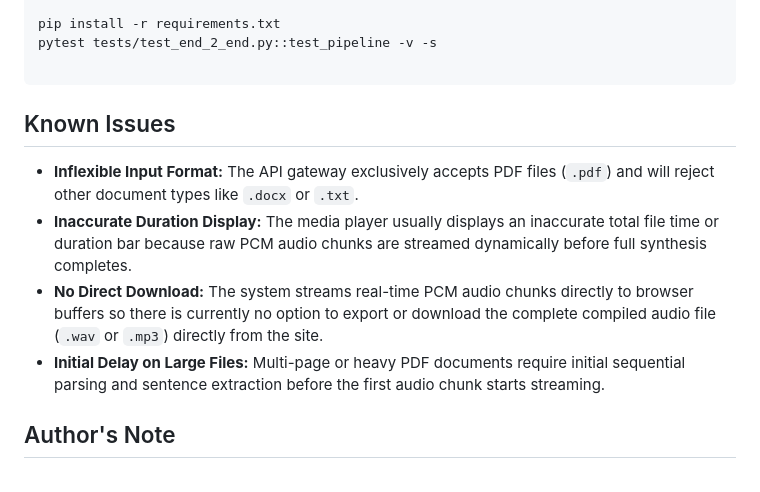
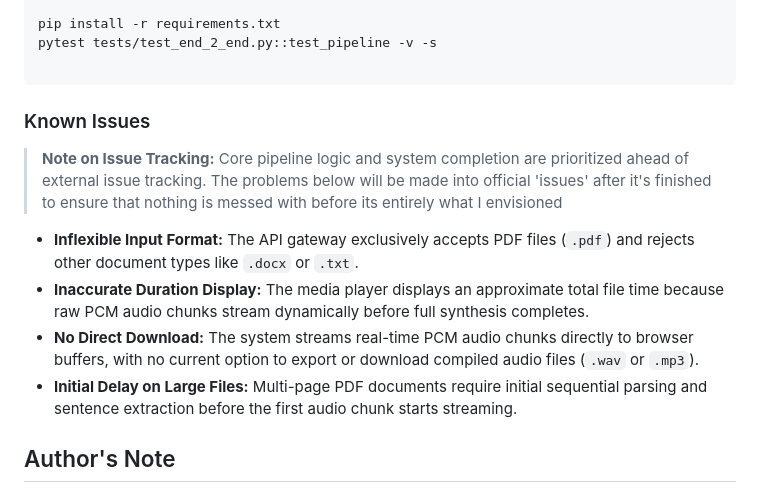
Before and after one commit to Tallzipper/Page-2-Speech, a Markdown page: README.md, the part around the change. GitHub-like rendering.

Commit message:
Revise 'Known Issues' section in README.md
Updated the 'Known Issues' section for clarity and added a note on issue tracking.

````diff
--- a/README.md
+++ b/README.md
@@ -53,12 +53,15 @@ pytest tests/test_end_2_end.py::test_pipeline -v -s
 
 ```
 
-## Known Issues
 
-- **Inflexible Input Format:** The API gateway exclusively accepts PDF files (`.pdf`) and will reject other document types like `.docx` or `.txt`.
-- **Inaccurate Duration Display:** The media player usually displays an inaccurate total file time or duration bar because raw PCM audio chunks are streamed dynamically before full synthesis completes.
-- **No Direct Download:** The system streams real-time PCM audio chunks directly to browser buffers so there is currently no option to export or download the complete compiled audio file (`.wav` or `.mp3`) directly from the site.
-- **Initial Delay on Large Files:** Multi-page or heavy PDF documents require initial sequential parsing and sentence extraction before the first audio chunk starts streaming.
+### Known Issues
+
+> **Note on Issue Tracking:** Core pipeline logic and system completion are prioritized ahead of external issue tracking. The problems below will be made into official 'issues' after it's finished to ensure that nothing is messed with before its entirely what I envisioned
+
+* **Inflexible Input Format:** The API gateway exclusively accepts PDF files (`.pdf`) and rejects other document types like `.docx` or `.txt`.
+* **Inaccurate Duration Display:** The media player displays an approximate total file time because raw PCM audio chunks stream dynamically before full synthesis completes.
+* **No Direct Download:** The system streams real-time PCM audio chunks directly to browser buffers, with no current option to export or download compiled audio files (`.wav` or `.mp3`).
+* **Initial Delay on Large Files:** Multi-page PDF documents require initial sequential parsing and sentence extraction before the first audio chunk starts streaming.
 
 ## Author's Note
 
````
